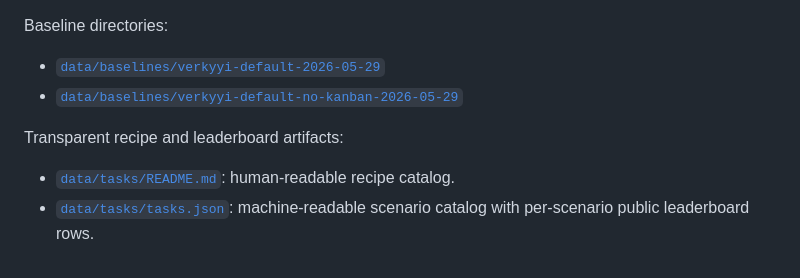
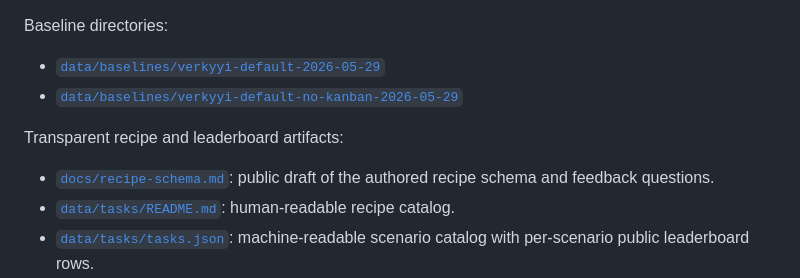
Before and after one commit to verkyyi/hermesbench, a Markdown page: README.md, the part around the change. Drawn GitHub-style.

Commit message:
Document recipe schema draft

```diff
--- a/README.md
+++ b/README.md
@@ -97,6 +97,8 @@ Baseline directories:
 
 Transparent recipe and leaderboard artifacts:
 
+- [`docs/recipe-schema.md`](docs/recipe-schema.md): public draft of the
+  authored recipe schema and feedback questions.
 - [`data/tasks/README.md`](data/tasks/README.md): human-readable recipe catalog.
 - [`data/tasks/tasks.json`](data/tasks/tasks.json): machine-readable scenario
   catalog with per-scenario public leaderboard rows.
```
Also changed, not shown: docs/recipe-schema.md (+152 -18 lines).
